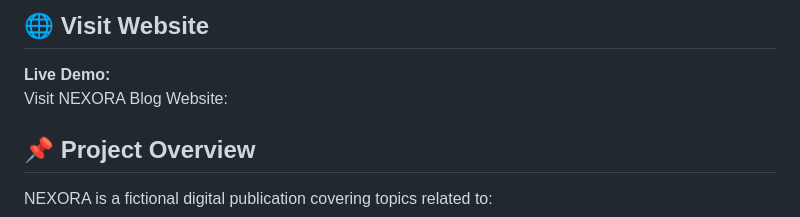
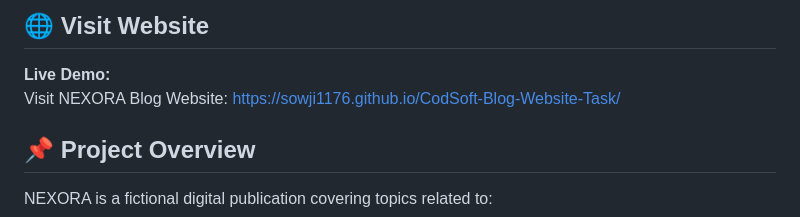
Before and after one commit to Sowji1176/CodSoft-Blog-Website-Task, a Markdown page: README.md, the part around the change. GitHub-like rendering.

Commit message:
Update live demo link in README

```diff
--- a/README.md
+++ b/README.md
@@ -9,7 +9,7 @@ The project focuses on creating a professional reading experience with organized
 ## 🌐 Visit Website
 
 **Live Demo:**
-Visit NEXORA Blog Website:
+Visit NEXORA Blog Website: https://sowji1176.github.io/CodSoft-Blog-Website-Task/
 
 ## 📌 Project Overview
 
```
